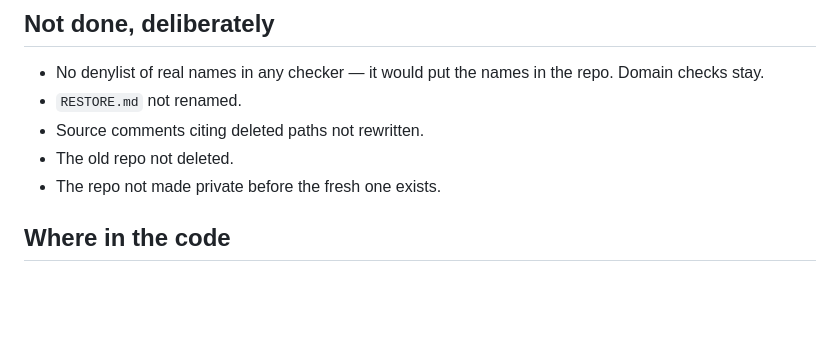
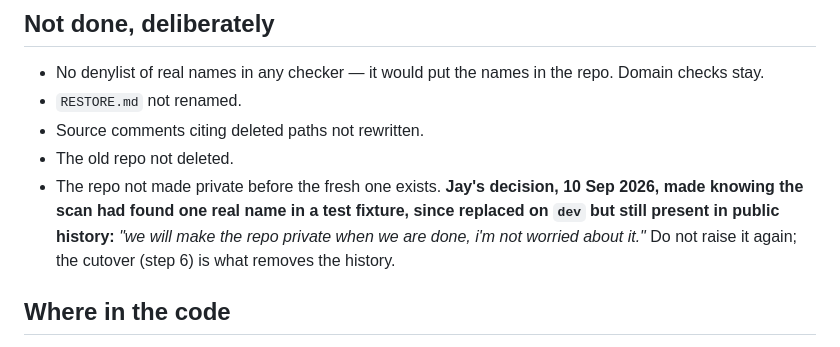
Before and after one commit to jayjmuir-hub/adhjrt, a Markdown page: claude/decisions/2026-09-10-documentation-cut.md, the part around the change. Rendered like a GitHub page; blank space fills up the shorter version.

Commit message:
docs: record the decision to stay public until the cutover
Co-Authored-By: Claude Fable 5.1 <noreply@anthropic.com>

```diff
--- a/claude/decisions/2026-09-10-documentation-cut.md
+++ b/claude/decisions/2026-09-10-documentation-cut.md
@@ -105,7 +105,12 @@ narrative form of `claude/specs/`.
 - `RESTORE.md` not renamed.
 - Source comments citing deleted paths not rewritten.
 - The old repo not deleted.
-- The repo not made private before the fresh one exists.
+- The repo not made private before the fresh one exists. **Jay's decision,
+  10 Sep 2026, made knowing the scan had found one real name in a test
+  fixture, since replaced on `dev` but still present in public history:**
+  *"we will make the repo private when we are done, i'm not worried about
+  it."* Do not raise it again; the cutover (step 6) is what removes the
+  history.
 
 ## Where in the code
 
```
